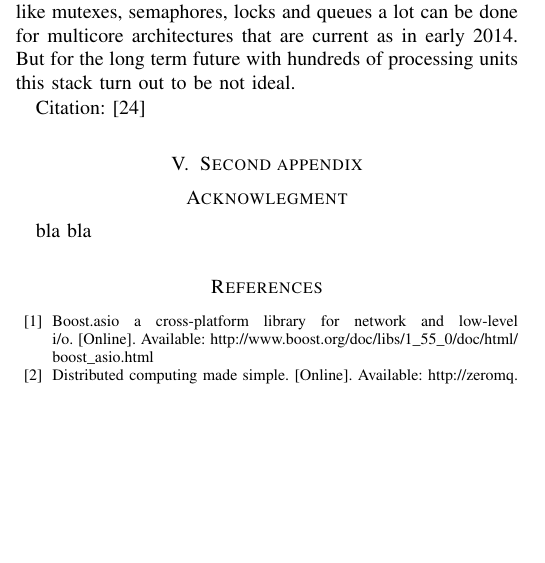
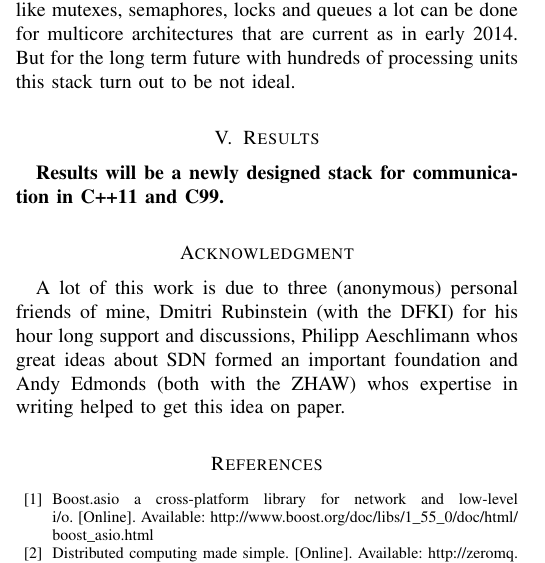
Before and after one commit to 0x6d686b/unified-transport-stack, a LaTeX paper (main.tex): part of one column of page 5 of 6, cut so that both start at the same text, the shorter picture padded with empty space. Compiled offline with pdfLaTeX.

Commit message:
Results, acknowledgment and biography done

```diff
--- a/main.tex
+++ b/main.tex
@@ -537,13 +537,18 @@ done for multicore architectures that are current as in early 2014. But for
 the long term future with hundreds of processing units this stack turn out to
 be not ideal.
 
-Citation: \cite{IEEEexample:beebe_archive}
+\section{Results}
 
-\section{Second appendix}
+\textbf{Results will be a newly designed stack for communication in C++11 and
+C99.}
 
-\section*{Acknowlegment}
+\section*{Acknowledgment}
 
-bla bla
+A lot of this work is due to three (anonymous) personal friends of mine, Dmitri
+Rubinstein (with the DFKI) for his hour long support and discussions, Philipp
+Aeschlimann whos great ideas about SDN formed an important foundation and
+Andy Edmonds (both with the ZHAW) whos expertise in writing helped to get
+this idea on paper.
 
 \bibliographystyle{IEEEtran}
 
```
Also changed, not shown: main.tex (11 more changed lines).
